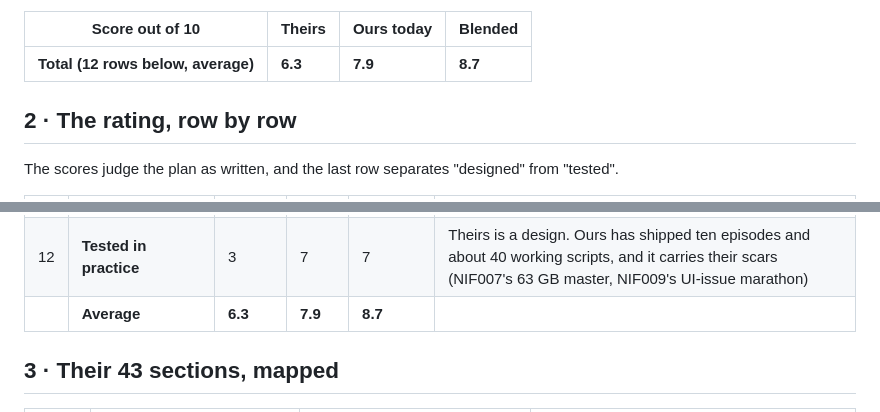
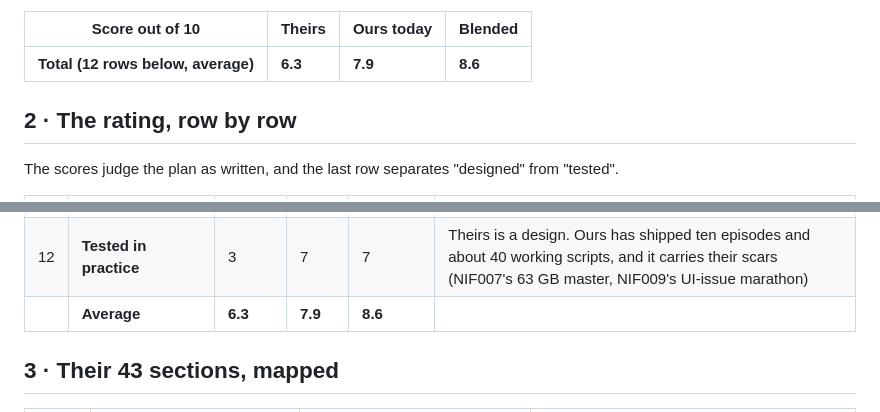
Before and after one commit to parmesh1997/nothing-is-free, a Markdown page: SAP_Workflow_Blend.md, 2 parts joined by grey strips. Drawn GitHub-style.

```diff
--- a/SAP_Workflow_Blend.md
+++ b/SAP_Workflow_Blend.md
@@ -29,7 +29,7 @@ channel's monetisation at risk (Meshy, RIFE, Real-ESRGAN, stock clips, MiniMax).
 
 | Score out of 10 | Theirs | Ours today | Blended |
 | --- | --- | --- | --- |
-| **Total (12 rows below, average)** | **6.3** | **7.9** | **8.7** |
+| **Total (12 rows below, average)** | **6.3** | **7.9** | **8.6** |
 
 ## 2 · The rating, row by row
 
@@ -50,7 +50,7 @@ The scores judge the plan as written, and the last row separates "designed" from
 | 10 | **Cost and token discipline** | 7 | 8 | 8 | Same principle ("Claude decides, scripts execute, never send long logs"). Ours has the concrete rules: a context ceiling, model routing, fix by class, a log trimmer |
 | 11 | **Cinematic quality rules** | 6 | 8 | 8 | Theirs gives a style name and a tool split. Ours measures it: directed cold open, every scene directed, atmosphere kit, activity floor |
 | 12 | **Tested in practice** | 3 | 7 | 7 | Theirs is a design. Ours has shipped ten episodes and about 40 working scripts, and it carries their scars (NIF007's 63 GB master, NIF009's UI-issue marathon) |
-| | **Average** | **6.3** | **7.9** | **8.7** | |
+| | **Average** | **6.3** | **7.9** | **8.6** | |
 
 ## 3 · Their 43 sections, mapped
 
```
Also changed, not shown: SAP_README.md (+1 -1 lines).
